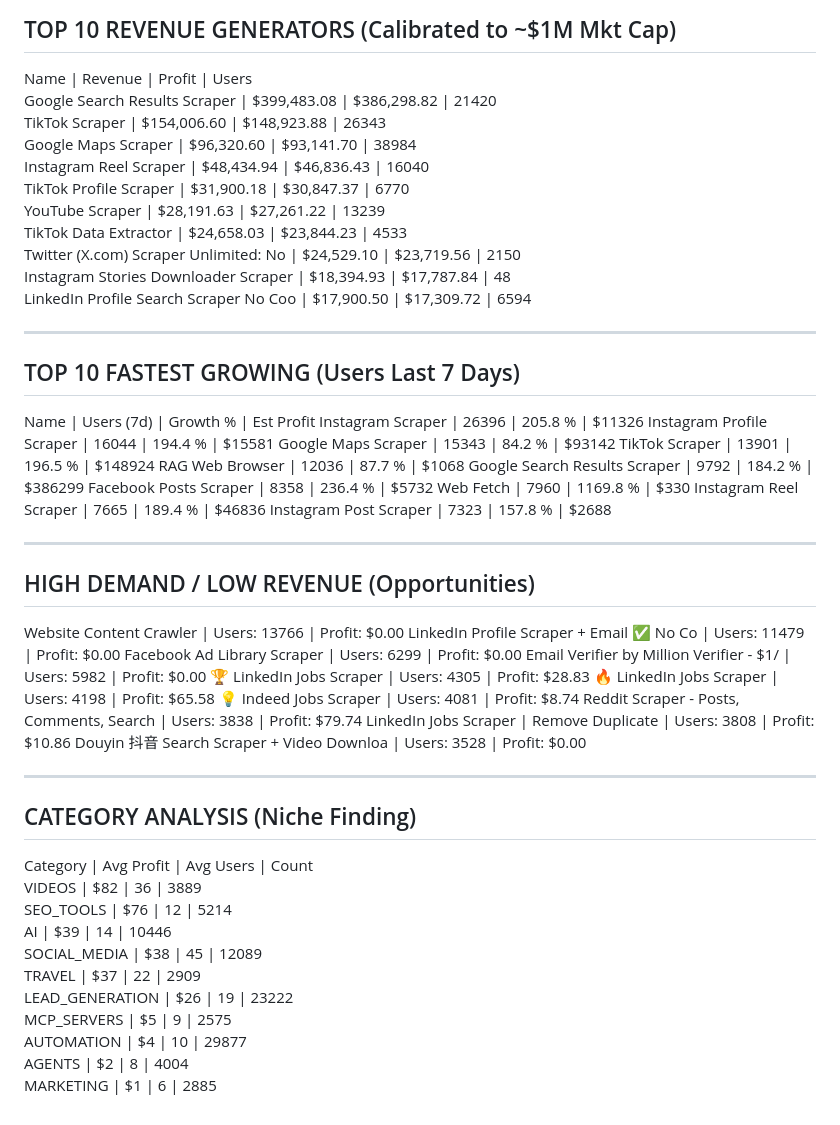
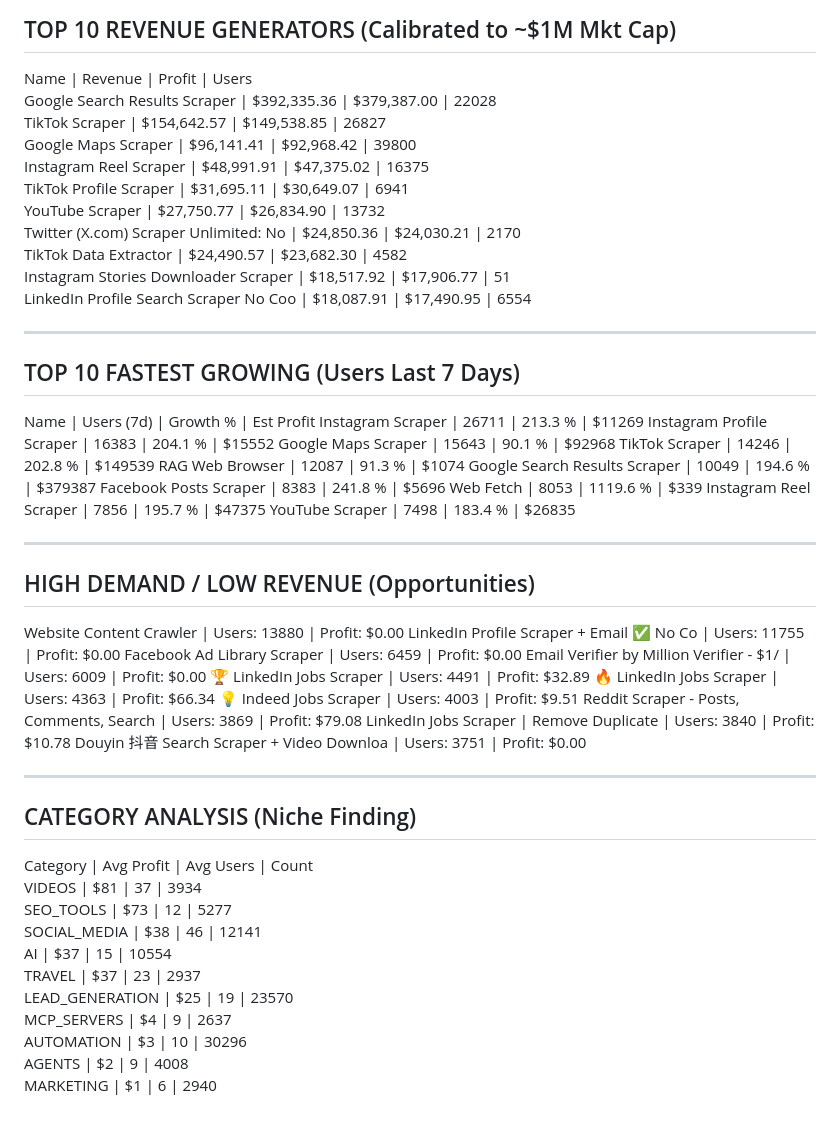
Before and after one commit to 0xrish/apify-stats, a Markdown page: report.md, the part around the change. GitHub-like rendering.

Commit message:
Automated Market Update: 10/08/2026  0:09:53.15 (71584 actors)

```diff
--- a/report.md
+++ b/report.md
@@ -2,57 +2,57 @@
 TOP 10 REVENUE GENERATORS (Calibrated to ~$1M Mkt Cap)
 ------------------------------------------------------------
 Name                                     | Revenue      | Profit       | Users
-Google Search Results Scraper            | $399,483.08  | $386,298.82  | 21420
-TikTok Scraper                           | $154,006.60  | $148,923.88  | 26343
-Google Maps Scraper                      | $96,320.60   | $93,141.70   | 38984
-Instagram Reel Scraper                   | $48,434.94   | $46,836.43   | 16040
-TikTok Profile Scraper                   | $31,900.18   | $30,847.37   | 6770
-YouTube Scraper                          | $28,191.63   | $27,261.22   | 13239
-TikTok Data Extractor                    | $24,658.03   | $23,844.23   | 4533
-Twitter (X.com) Scraper Unlimited: No    | $24,529.10   | $23,719.56   | 2150
-Instagram Stories Downloader Scraper     | $18,394.93   | $17,787.84   | 48
-LinkedIn Profile Search Scraper No Coo   | $17,900.50   | $17,309.72   | 6594
+Google Search Results Scraper            | $392,335.36  | $379,387.00  | 22028
+TikTok Scraper                           | $154,642.57  | $149,538.85  | 26827
+Google Maps Scraper                      | $96,141.41   | $92,968.42   | 39800
+Instagram Reel Scraper                   | $48,991.91   | $47,375.02   | 16375
+TikTok Profile Scraper                   | $31,695.11   | $30,649.07   | 6941
+YouTube Scraper                          | $27,750.77   | $26,834.90   | 13732
+Twitter (X.com) Scraper Unlimited: No    | $24,850.36   | $24,030.21   | 2170
+TikTok Data Extractor                    | $24,490.57   | $23,682.30   | 4582
+Instagram Stories Downloader Scraper     | $18,517.92   | $17,906.77   | 51
+LinkedIn Profile Search Scraper No Coo   | $18,087.91   | $17,490.95   | 6554
 
 ------------------------------------------------------------
 TOP 10 FASTEST GROWING (Users Last 7 Days)
 ------------------------------------------------------------
 Name                                     | Users (7d)   | Growth %   | Est Profit
-Instagram Scraper                        | 26396        | 205.8    % | $11326
-Instagram Profile Scraper                | 16044        | 194.4    % | $15581
-Google Maps Scraper                      | 15343        | 84.2     % | $93142
-TikTok Scraper                           | 13901        | 196.5    % | $148924
-RAG Web Browser                          | 12036        | 87.7     % | $1068
-Google Search Results Scraper            | 9792         | 184.2    % | $386299
-Facebook Posts Scraper                   | 8358         | 236.4    % | $5732
-Web Fetch                                | 7960         | 1169.8   % | $330
-Instagram Reel Scraper                   | 7665         | 189.4    % | $46836
-Instagram Post Scraper                   | 7323         | 157.8    % | $2688
+Instagram Scraper                        | 26711        | 213.3    % | $11269
+Instagram Profile Scraper                | 16383        | 204.1    % | $15552
+Google Maps Scraper                      | 15643        | 90.1     % | $92968
+TikTok Scraper                           | 14246        | 202.8    % | $149539
+RAG Web Browser                          | 12087        | 91.3     % | $1074
+Google Search Results Scraper            | 10049        | 194.6    % | $379387
+Facebook Posts Scraper                   | 8383         | 241.8    % | $5696
+Web Fetch                                | 8053         | 1119.6   % | $339
+Instagram Reel Scraper                   | 7856         | 195.7    % | $47375
+YouTube Scraper                          | 7498         | 183.4    % | $26835
 
 ------------------------------------------------------------
 HIGH DEMAND / LOW REVENUE (Opportunities)
 ------------------------------------------------------------
-Website Content Crawler                  | Users: 13766  | Profit: $0.00
-LinkedIn Profile Scraper + Email ✅ No Co | Users: 11479  | Profit: $0.00
-Facebook Ad Library Scraper              | Users: 6299   | Profit: $0.00
-Email Verifier by Million Verifier - $1/ | Users: 5982   | Profit: $0.00
-🏆 LinkedIn Jobs Scraper                  | Users: 4305   | Profit: $28.83
-🔥 LinkedIn Jobs Scraper                  | Users: 4198   | Profit: $65.58
-💡 Indeed Jobs Scraper                    | Users: 4081   | Profit: $8.74
-Reddit Scraper - Posts, Comments, Search | Users: 3838   | Profit: $79.74
-LinkedIn Jobs Scraper | Remove Duplicate | Users: 3808   | Profit: $10.86
-Douyin 抖音 Search Scraper + Video Downloa | Users: 3528   | Profit: $0.00
+Website Content Crawler                  | Users: 13880  | Profit: $0.00
+LinkedIn Profile Scraper + Email ✅ No Co | Users: 11755  | Profit: $0.00
+Facebook Ad Library Scraper              | Users: 6459   | Profit: $0.00
+Email Verifier by Million Verifier - $1/ | Users: 6009   | Profit: $0.00
+🏆 LinkedIn Jobs Scraper                  | Users: 4491   | Profit: $32.89
+🔥 LinkedIn Jobs Scraper                  | Users: 4363   | Profit: $66.34
+💡 Indeed Jobs Scraper                    | Users: 4003   | Profit: $9.51
+Reddit Scraper - Posts, Comments, Search | Users: 3869   | Profit: $79.08
+LinkedIn Jobs Scraper | Remove Duplicate | Users: 3840   | Profit: $10.78
+Douyin 抖音 Search Scraper + Video Downloa | Users: 3751   | Profit: $0.00
 
 ------------------------------------------------------------
 CATEGORY ANALYSIS (Niche Finding)
 ------------------------------------------------------------
 Category                  | Avg Profit | Avg Users  | Count
-VIDEOS                    | $82        | 36         | 3889
-SEO_TOOLS                 | $76        | 12         | 5214
-AI                        | $39        | 14         | 10446
-SOCIAL_MEDIA              | $38        | 45         | 12089
-TRAVEL                    | $37        | 22         | 2909
-LEAD_GENERATION           | $26        | 19         | 23222
-MCP_SERVERS               | $5         | 9          | 2575
-AUTOMATION                | $4         | 10         | 29877
-AGENTS                    | $2         | 8          | 4004
-MARKETING                 | $1         | 6          | 2885
+VIDEOS                    | $81        | 37         | 3934
+SEO_TOOLS                 | $73        | 12         | 5277
+SOCIAL_MEDIA              | $38        | 46         | 12141
+AI                        | $37        | 15         | 10554
+TRAVEL                    | $37        | 23         | 2937
+LEAD_GENERATION           | $25        | 19         | 23570
+MCP_SERVERS               | $4         | 9          | 2637
+AUTOMATION                | $3         | 10         | 30296
+AGENTS                    | $2         | 9          | 4008
+MARKETING                 | $1         | 6          | 2940
```
